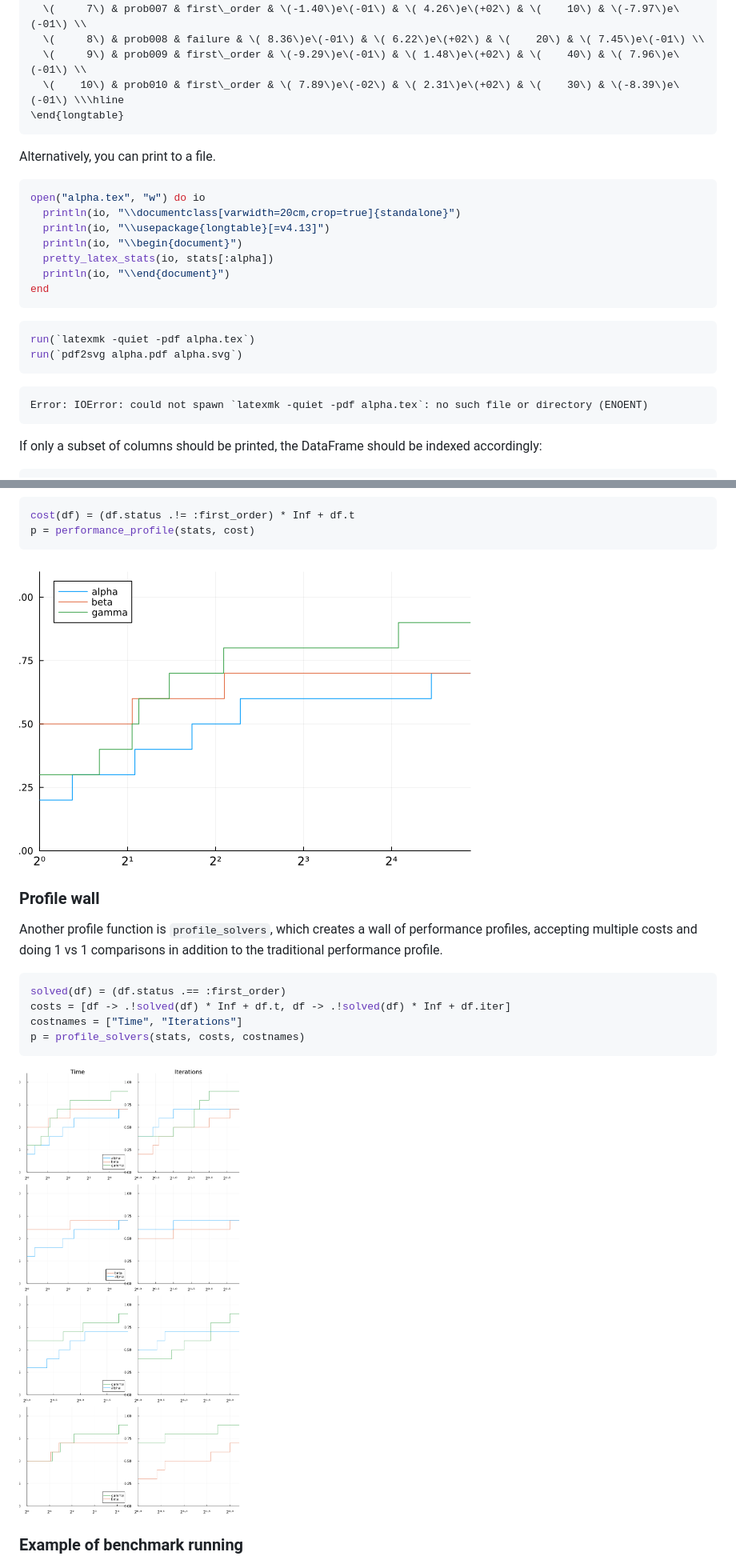
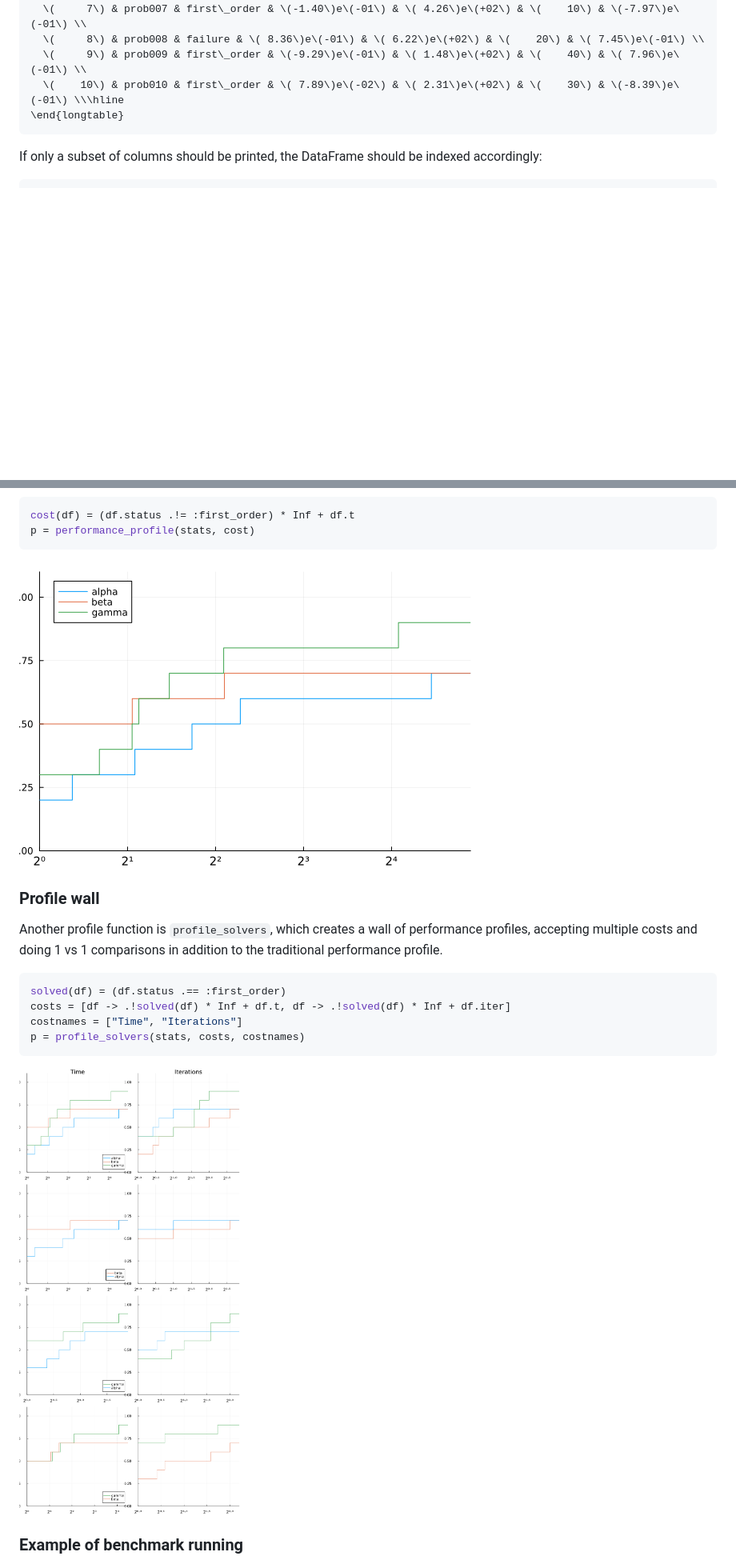
Before and after one commit to JuliaSmoothOptimizers/JSOTutorials.jl, a Markdown page: introduction-to-solverbenchmark/index.md, 2 parts joined by grey strips. Shown: that part at 80% size. Rendered like a GitHub page; pictures changed too: introduction-to-solverbenchmark/figures/index_15_1.png (added), introduction-to-solverbenchmark/figures/index_16_1.png (added); blank space fills up the shorter version.

````diff
--- a/introduction-to-solverbenchmark/index.md
+++ b/introduction-to-solverbenchmark/index.md
@@ -157,32 +157,6 @@ pretty_latex_stats(stats[:alpha])
 
 
 
-Alternatively, you can print to a file.
-
-```julia
-open("alpha.tex", "w") do io
-  println(io, "\\documentclass[varwidth=20cm,crop=true]{standalone}")
-  println(io, "\\usepackage{longtable}[=v4.13]")
-  println(io, "\\begin{document}")
-  pretty_latex_stats(io, stats[:alpha])
-  println(io, "\\end{document}")
-end
-```
-
-
-```julia
-run(`latexmk -quiet -pdf alpha.tex`)
-run(`pdf2svg alpha.pdf alpha.svg`)
-```
-
-```
-Error: IOError: could not spawn `latexmk -quiet -pdf alpha.tex`: no such file or directory (ENOENT)
-```
-
-
-
-
-
 If only a subset of columns should be printed, the DataFrame should be indexed accordingly:
 
 ```julia
@@ -544,7 +505,7 @@ cost(df) = (df.status .!= :first_order) * Inf + df.t
 p = performance_profile(stats, cost)
 ```
 
-![](figures/index_19_1.png)
+![](figures/index_15_1.png)
 
 
 
@@ -561,7 +522,7 @@ costnames = ["Time", "Iterations"]
 p = profile_solvers(stats, costs, costnames)
 ```
 
-![](figures/index_20_1.png)
+![](figures/index_16_1.png)
 
 
 
````
Also changed, not shown: other parts of introduction-to-solverbenchmark/index.md (+62 -75 lines), introduction-to-solverbenchmark/figures/index_14_1.png (added).
